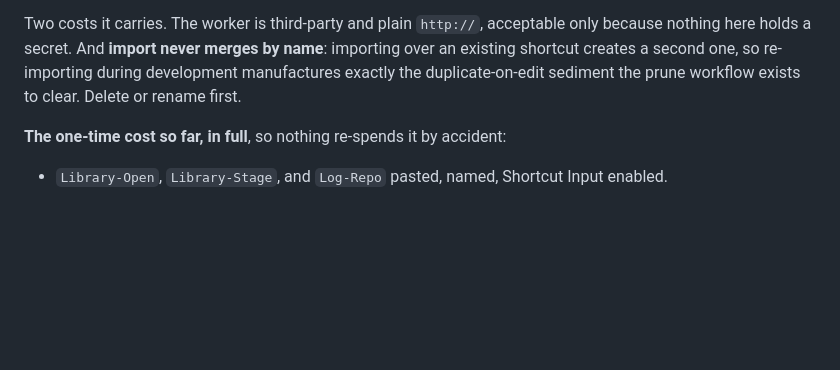
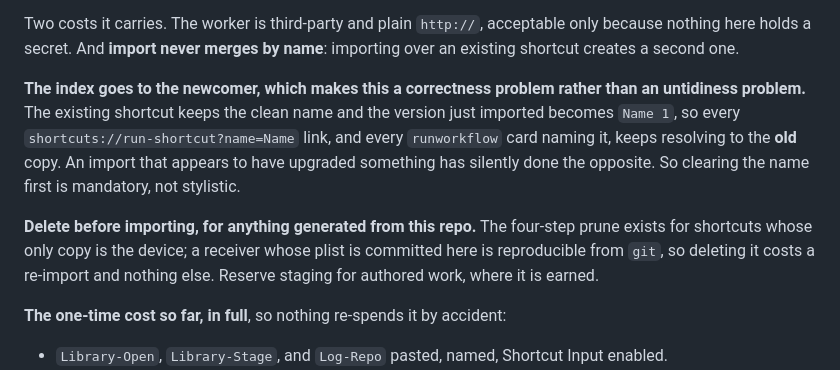
Before and after one commit to mehrlander/shortcut-tools, a Markdown page: CLAUDE.md, the part around the change. GitHub-like rendering; blank space fills up the shorter version.

Commit message:
The import index goes to the newcomer, so clearing the name is mandatory
Observed on device: importing over an existing Capture-Link left the old
one holding the clean name and gave the new one the index. That inverts
what anyone would assume, and it is a correctness problem rather than an
untidiness one, because every run-shortcut link and every runworkflow
card naming the shortcut keeps resolving to the old copy. An import that
looks like an upgrade has silently done the reverse.

Also splits the deletion policy, which had been one rule doing two jobs.
The four-step prune protects shortcuts whose only copy is the device. A
receiver generated from a plist committed here is reproducible from git,
so deleting it costs a re-import and nothing else. Be bold with generated
work, conservative with authored work, and the reason is provenance
rather than confidence.

```diff
--- a/CLAUDE.md
+++ b/CLAUDE.md
@@ -62,9 +62,21 @@ file and no paste reaches them. Generate a full plist for anything new.
 
 Two costs it carries. The worker is third-party and plain `http://`, acceptable
 only because nothing here holds a secret. And **import never merges by name**:
-importing over an existing shortcut creates a second one, so re-importing during
-development manufactures exactly the duplicate-on-edit sediment the prune
-workflow exists to clear. Delete or rename first.
+importing over an existing shortcut creates a second one.
+
+**The index goes to the newcomer, which makes this a correctness problem rather
+than an untidiness problem.** The existing shortcut keeps the clean name and the
+version just imported becomes `Name 1`, so every
+`shortcuts://run-shortcut?name=Name` link, and every `runworkflow` card naming
+it, keeps resolving to the **old** copy. An import that appears to have upgraded
+something has silently done the opposite. So clearing the name first is
+mandatory, not stylistic.
+
+**Delete before importing, for anything generated from this repo.** The
+four-step prune exists for shortcuts whose only copy is the device; a receiver
+whose plist is committed here is reproducible from `git`, so deleting it costs a
+re-import and nothing else. Reserve staging for authored work, where it is
+earned.
 
 **The one-time cost so far, in full**, so nothing re-spends it by accident:
 
```
